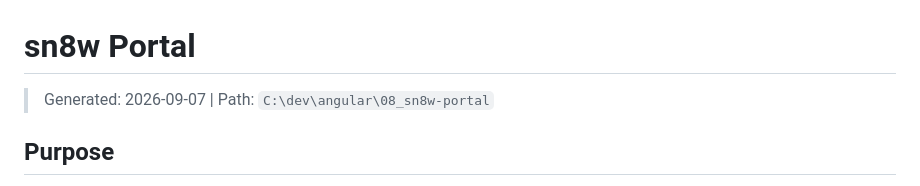
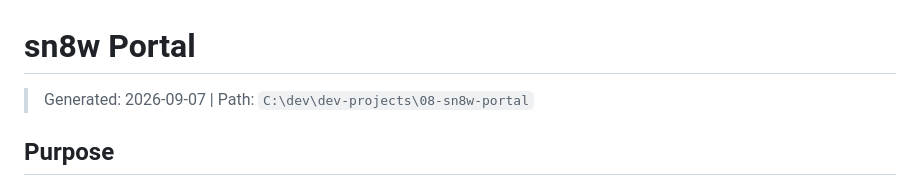
Before and after one commit to Kounrisu/sn8w-portal, a Markdown page: PROJECT_OVERVIEW.md, the part around the change. Rendered like a GitHub page.

Commit message:
Fix stale project path in PROJECT_OVERVIEW.md
Co-Authored-By: Claude Sonnet 5 <noreply@anthropic.com>

```diff
--- a/PROJECT_OVERVIEW.md
+++ b/PROJECT_OVERVIEW.md
@@ -1,5 +1,5 @@
 # sn8w Portal
-> Generated: 2026-09-07 | Path: `C:\dev\angular\08_sn8w-portal`
+> Generated: 2026-09-07 | Path: `C:\dev\dev-projects\08-sn8w-portal`
 
 ## Purpose
 This is the public site and private toolkit for `www.sn8w.com`. It includes a public landing page plus private admin, todo, and diary tools.
```
